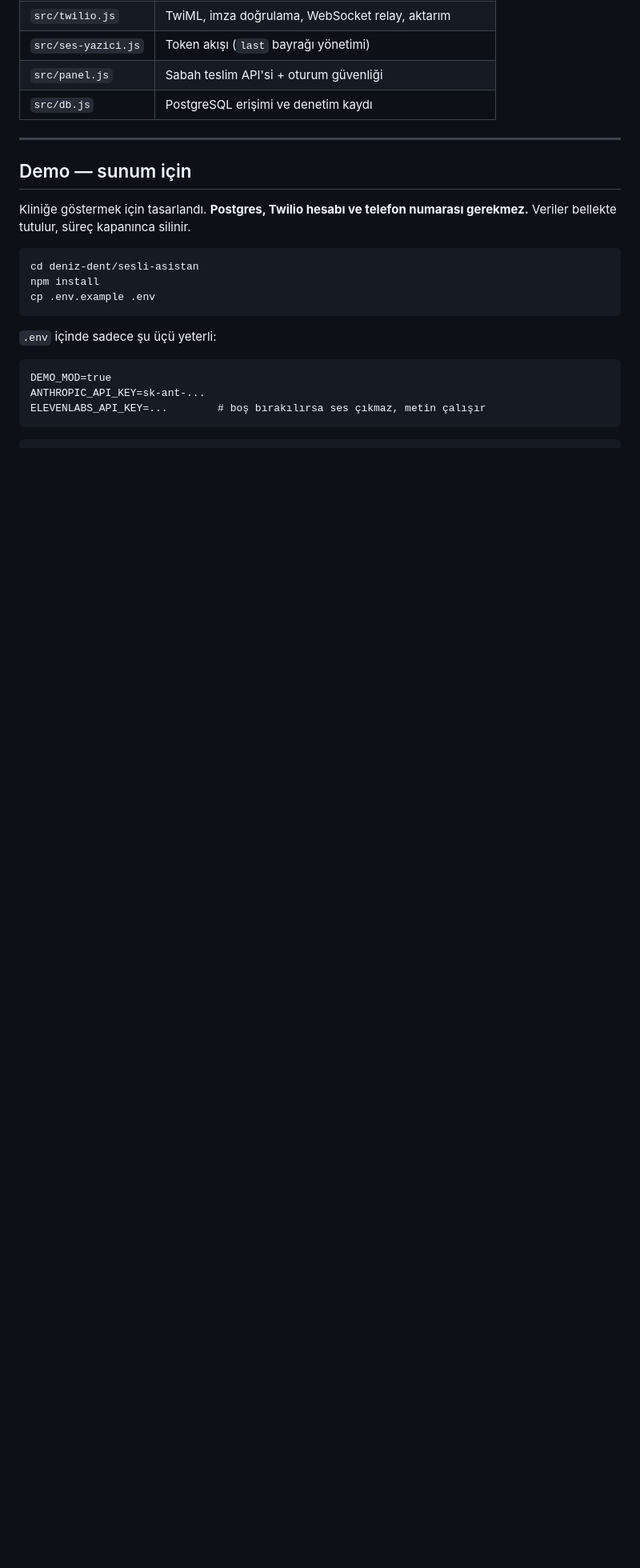
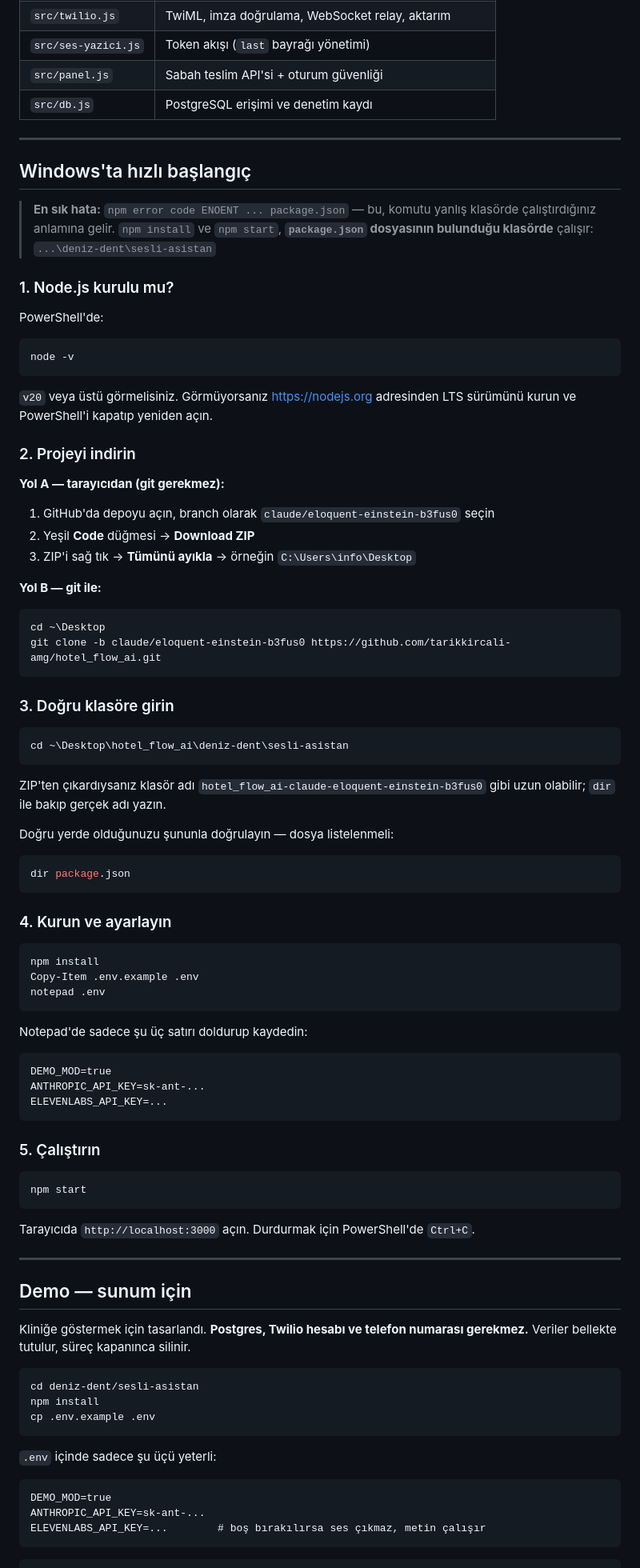
Before and after one commit to tarikkircali-amg/hotel_flow_ai, a Markdown page: deniz-dent/sesli-asistan/README.md, the part around the change. Shown at 80% size. Rendered like a GitHub page; blank space fills up the shorter version.

Commit message:
README'ye Windows hizli baslangic ekle
En sik hatayi (yanlis klasorde npm calistirinca gelen ENOENT package.json)
bastan onlemek icin: Node kontrolu, projeyi ZIP veya git ile indirme,
dogru klasore girme ve "dir package.json" ile dogrulama adimlari.

Co-Authored-By: Claude Opus 5 <noreply@anthropic.com>
Claude-Session: https://claude.ai/code/session_0149teNF1LWQwdFzSiSxHK2B

````diff
--- a/deniz-dent/sesli-asistan/README.md
+++ b/deniz-dent/sesli-asistan/README.md
@@ -71,6 +71,79 @@ pozitif (acil olmayana acil demek) kabul edilebilir; yanlış negatif değildir.
 | `src/ses-yazici.js` | Token akışı (`last` bayrağı yönetimi) |
 | `src/panel.js` | Sabah teslim API'si + oturum güvenliği |
 | `src/db.js` | PostgreSQL erişimi ve denetim kaydı |
+
+---
+
+## Windows'ta hızlı başlangıç
+
+> **En sık hata:** `npm error code ENOENT ... package.json` — bu, komutu yanlış klasörde
+> çalıştırdığınız anlamına gelir. `npm install` ve `npm start`, **`package.json` dosyasının
+> bulunduğu klasörde** çalışır: `...\deniz-dent\sesli-asistan`
+
+### 1. Node.js kurulu mu?
+
+PowerShell'de:
+
+```powershell
+node -v
+```
+
+`v20` veya üstü görmelisiniz. Görmüyorsanız https://nodejs.org adresinden LTS sürümünü kurun
+ve PowerShell'i kapatıp yeniden açın.
+
+### 2. Projeyi indirin
+
+**Yol A — tarayıcıdan (git gerekmez):**
+
+1. GitHub'da depoyu açın, branch olarak `claude/eloquent-einstein-b3fus0` seçin
+2. Yeşil **Code** düğmesi → **Download ZIP**
+3. ZIP'i sağ tık → **Tümünü ayıkla** → örneğin `C:\Users\info\Desktop`
+
+**Yol B — git ile:**
+
+```powershell
+cd ~\Desktop
+git clone -b claude/eloquent-einstein-b3fus0 https://github.com/tarikkircali-amg/hotel_flow_ai.git
+```
+
+### 3. Doğru klasöre girin
+
+```powershell
+cd ~\Desktop\hotel_flow_ai\deniz-dent\sesli-asistan
+```
+
+ZIP'ten çıkardıysanız klasör adı `hotel_flow_ai-claude-eloquent-einstein-b3fus0` gibi
+uzun olabilir; `dir` ile bakıp gerçek adı yazın.
+
+Doğru yerde olduğunuzu şununla doğrulayın — dosya listelenmeli:
+
+```powershell
+dir package.json
+```
+
+### 4. Kurun ve ayarlayın
+
+```powershell
+npm install
+Copy-Item .env.example .env
+notepad .env
+```
+
+Notepad'de sadece şu üç satırı doldurup kaydedin:
+
+```
+DEMO_MOD=true
+ANTHROPIC_API_KEY=sk-ant-...
+ELEVENLABS_API_KEY=...
+```
+
+### 5. Çalıştırın
+
+```powershell
+npm start
+```
+
+Tarayıcıda `http://localhost:3000` açın. Durdurmak için PowerShell'de `Ctrl+C`.
 
 ---
 
````
